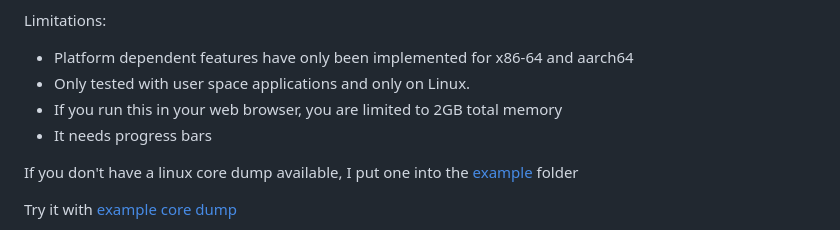
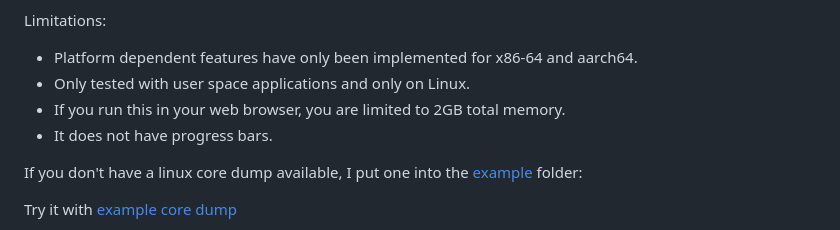
Before and after one commit to core-explorer/core-explorer, a Markdown page: README.md, the part around the change printed below. Rendered like a GitHub page.

```diff
--- a/README.md
+++ b/README.md
@@ -25,12 +25,12 @@ Work in progress:
 * search and queries
 
 Limitations:
-* Platform dependent features have only been implemented for x86-64 and aarch64
+* Platform dependent features have only been implemented for x86-64 and aarch64.
 * Only tested with user space applications and only on Linux.
-* If you run this in your web browser, you are limited to 2GB total memory
-* It needs progress bars
+* If you run this in your web browser, you are limited to 2GB total memory.
+* It does not have progress bars.
 
-If you don't have a linux core dump available, I put one into the [example](example) folder
+If you don't have a linux core dump available, I put one into the [example](example) folder:
 
 Try it with [example core dump](https://core-explorer.github.io/core-explorer?download=https://core-explorer.github.io/core-explorer/example/core.3394593&download1=https://core-explorer.github.io/core-explorer/example/dummy_O2_zrelro_g_fPIE&download2=https://core-explorer.github.io/core-explorer/example/libshared_O2_zrelro_g.so)
 
```
Also changed, not shown: other parts of README.md (+1 -1 lines), README_cdx.md (+5 -2 lines), images/cli_browser_coredump.png (added), images/cli_hexview_disass.png (added), images/cli_readelf.png (added), 6 other files.
